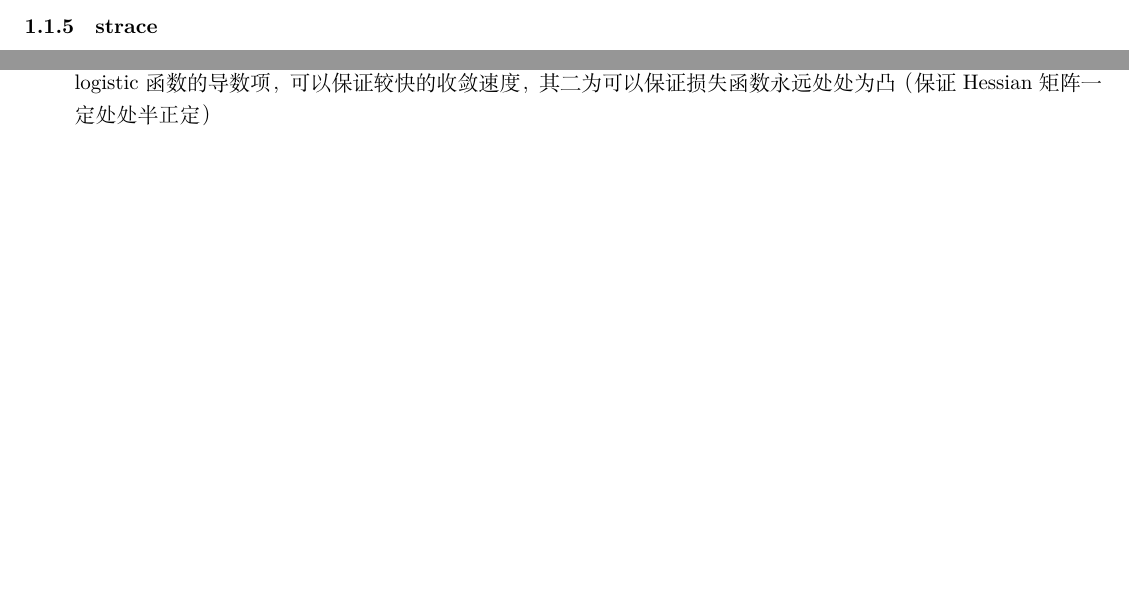
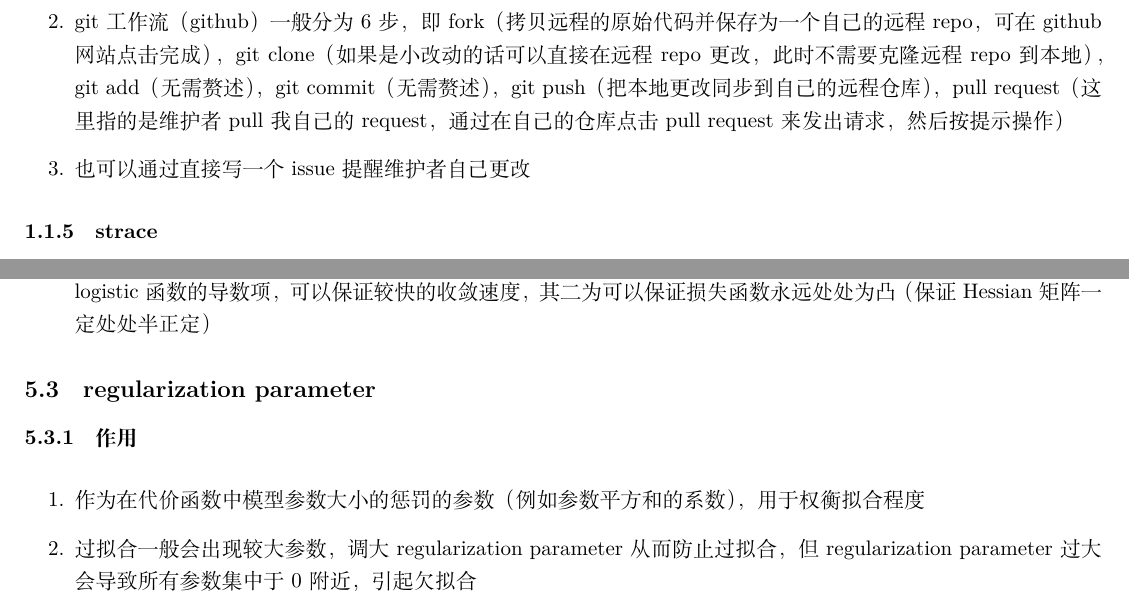
Before and after one commit to cyh2003/tips, a LaTeX document (tips of programming.tex): two parts of pages 2 and 10 of 10 before the commit and two parts of pages 3 and 10 of 10 after it, joined at a grey line, cut at the place of the change, the shorter picture padded with empty space. Compiled offline with XeLaTeX.

Commit message:
gihub, regularization parameter

```diff
--- a/tips of programming.tex
+++ b/tips of programming.tex
@@ -43,3 +43,5 @@
+                \item git工作流（github）一般分为6步，即fork（拷贝远程的原始代码并保存为一个自己的远程repo，可在github网站点击完成），git clone（如果是小改动的话可以直接在远程repo更改，此时不需要克隆远程repo到本地），git add（无需赘述），git commit（无需赘述），git push（把本地更改同步到自己的远程仓库），pull request（这里指的是维护者pull我自己的request，通过在自己的仓库点击pull request来发出请求，然后按提示操作）
+                \item 也可以通过直接写一个issue提醒维护者自己更改
             \end{enumerate}
         \subsubsection{strace}
             \noindent
@@ -263,4 +265,11 @@
                 \item 一般使用交叉熵函数
                 \item 以$f(\vec{x})=\frac{1}{1+e^{-\vec{\theta}^T\vec{x}}}$作为模型时，交叉熵函数相比平方平均函数作为损失函数的最外层有两点优势，其一为不含logistic函数的导数项，可以保证较快的收敛速度，其二为可以保证损失函数永远处处为凸（保证Hessian矩阵一定处处半正定）
             \end{enumerate}
+    \subsection{regularization parameter}
+        \subsubsection{作用}
+            \noindent
+            \begin{enumerate}
+                \item 作为在代价函数中模型参数大小的惩罚的参数（例如参数平方和的系数），用于权衡拟合程度
+                \item 过拟合一般会出现较大参数，调大regularization parameter从而防止过拟合，但regularization parameter过大会导致所有参数集中于0附近，引起欠拟合
+            \end{enumerate}
 \end{document}
```
Also changed, not shown: tips of programming.tex (4 more changed lines).
